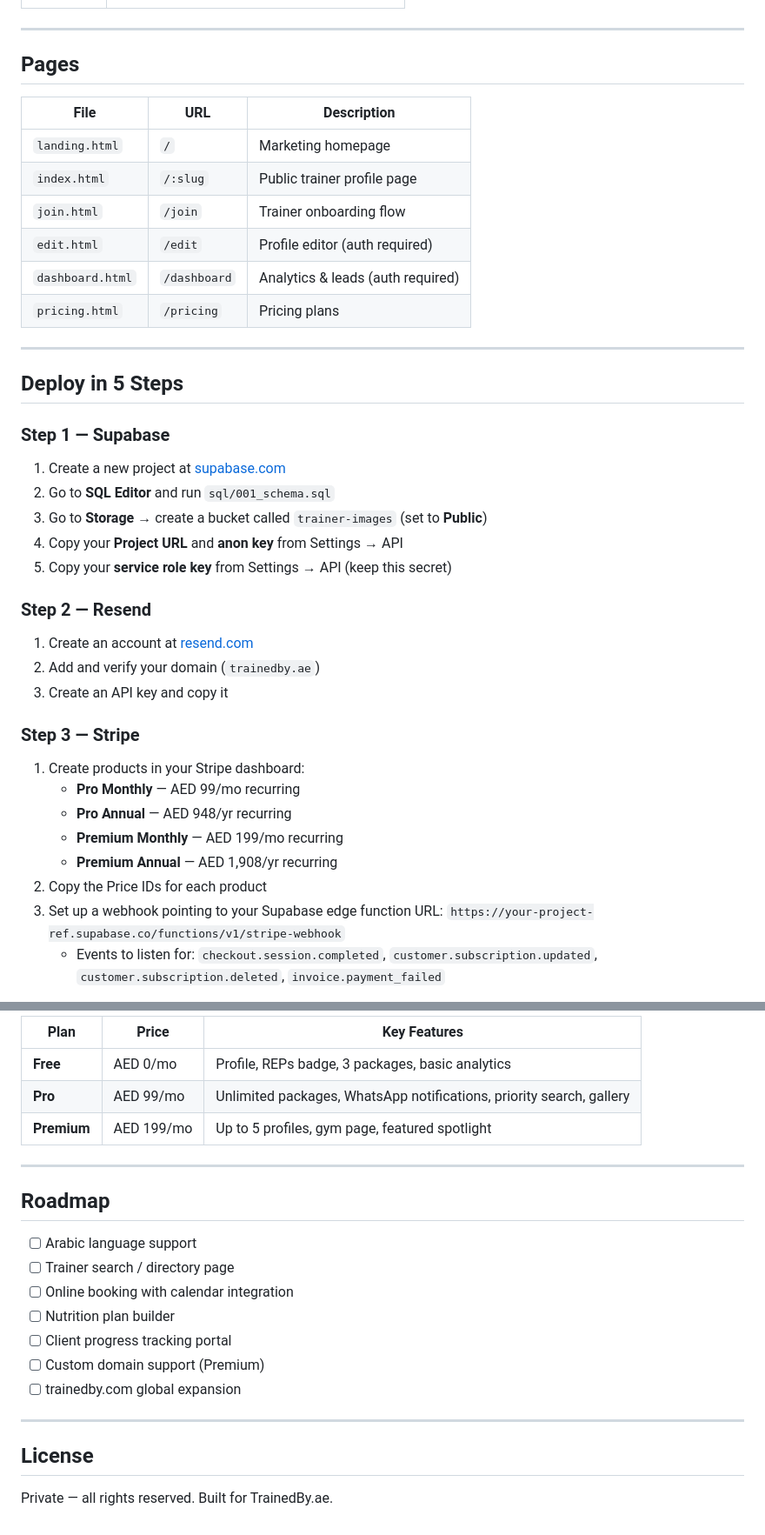
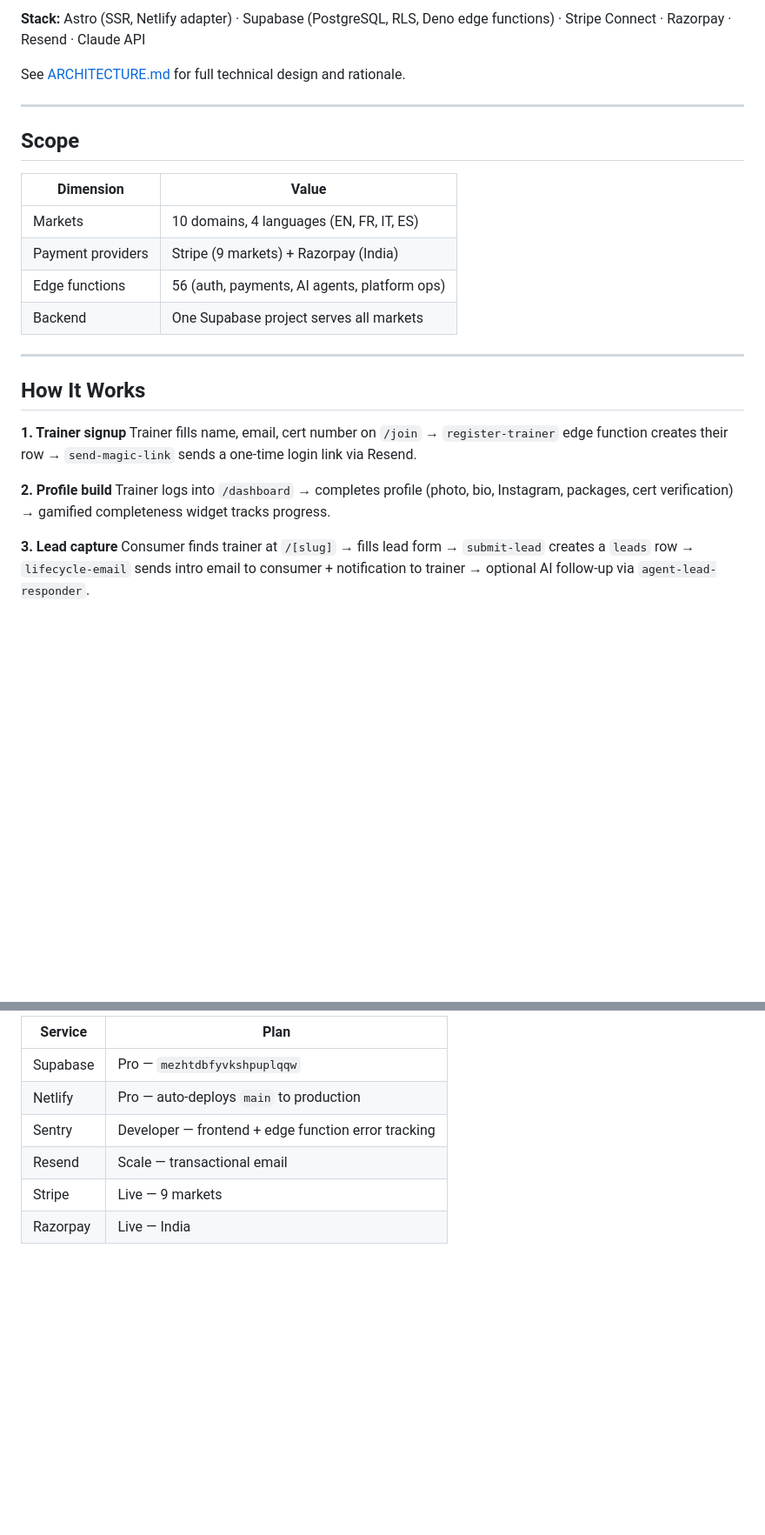
Before and after one commit to monsieurpepik/trainedby, a Markdown page: README.md, 2 parts joined by grey strips. Shown at 87% size. Rendered like a GitHub page; blank space fills up the shorter version.

Commit message:
docs: rewrite README as technical memo for investor/hire cold-read

```diff
--- a/README.md
+++ b/README.md
@@ -20,44 +26,28 @@ A full-stack SaaS platform that gives UAE personal trainers a professional, REPs
+**Stack:** Astro (SSR, Netlify adapter) · Supabase (PostgreSQL, RLS, Deno edge functions) · Stripe Connect · Razorpay · Resend · Claude API
+
+See [ARCHITECTURE.md](ARCHITECTURE.md) for full technical design and rationale.
 
 ---
 
-## Pages
+## Scope
 
-| File | URL | Description |
-|---|---|---|
-| `landing.html` | `/` | Marketing homepage |
-| `index.html` | `/:slug` | Public trainer profile page |
-| `join.html` | `/join` | Trainer onboarding flow |
-| `edit.html` | `/edit` | Profile editor (auth required) |
-| `dashboard.html` | `/dashboard` | Analytics & leads (auth required) |
-| `pricing.html` | `/pricing` | Pricing plans |
+| Dimension | Value |
+|-----------|-------|
+| Markets | 10 domains, 4 languages (EN, FR, IT, ES) |
+| Payment providers | Stripe (9 markets) + Razorpay (India) |
+| Edge functions | 56 (auth, payments, AI agents, platform ops) |
+| Backend | One Supabase project serves all markets |
 
 ---
 
-## Deploy in 5 Steps
+## How It Works
 
-### Step 1 — Supabase
+**1. Trainer signup**
+Trainer fills name, email, cert number on `/join` → `register-trainer` edge function creates their row → `send-magic-link` sends a one-time login link via Resend.
 
-1. Create a new project at [supabase.com](https://supabase.com)
-2. Go to **SQL Editor** and run `sql/001_schema.sql`
-3. Go to **Storage** → create a bucket called `trainer-images` (set to **Public**)
-4. Copy your **Project URL** and **anon key** from Settings → API
-5. Copy your **service role key** from Settings → API (keep this secret)
+**2. Profile build**
+Trainer logs into `/dashboard` → completes profile (photo, bio, Instagram, packages, cert verification) → gamified completeness widget tracks progress.
 
-### Step 2 — Resend
+**3. Lead capture**
+Consumer finds trainer at `/[slug]` → fills lead form → `submit-lead` creates a `leads` row → `lifecycle-email` sends intro email to consumer + notification to trainer → optional AI follow-up via `agent-lead-responder`.
 
-1. Create an account at [resend.com](https://resend.com)
-2. Add and verify your domain (`trainedby.ae`)
-3. Create an API key and copy it
-
-### Step 3 — Stripe
-
-1. Create products in your Stripe dashboard:
-   - **Pro Monthly** — AED 99/mo recurring
-   - **Pro Annual** — AED 948/yr recurring
-   - **Premium Monthly** — AED 199/mo recurring
-   - **Premium Annual** — AED 1,908/yr recurring
-2. Copy the Price IDs for each product
-3. Set up a webhook pointing to your Supabase edge function URL:
-   `https://your-project-ref.supabase.co/functions/v1/stripe-webhook`
-   - Events to listen for: `checkout.session.completed`, `customer.subscription.updated`, `customer.subscription.deleted`, `invoice.payment_failed`
-
@@ -145,24 +103,9 @@ find . -name "*.html" -exec sed -i 's/YOUR_SUPABASE_ANON_KEY/your-anon-key/g' {}
 
-| Plan | Price | Key Features |
-|---|---|---|
-| **Free** | AED 0/mo | Profile, REPs badge, 3 packages, basic analytics |
-| **Pro** | AED 99/mo | Unlimited packages, WhatsApp notifications, priority search, gallery |
-| **Premium** | AED 199/mo | Up to 5 profiles, gym page, featured spotlight |
-
----
-
-## Roadmap
-
-- [ ] Arabic language support
-- [ ] Trainer search / directory page
-- [ ] Online booking with calendar integration
-- [ ] Nutrition plan builder
-- [ ] Client progress tracking portal
-- [ ] Custom domain support (Premium)
-- [ ] trainedby.com global expansion
-
----
-
-## License
-
-Private — all rights reserved. Built for TrainedBy.ae.
+| Service | Plan |
+|---------|------|
+| Supabase | Pro — `mezhtdbfyvkshpuplqqw` |
+| Netlify | Pro — auto-deploys `main` to production |
+| Sentry | Developer — frontend + edge function error tracking |
+| Resend | Scale — transactional email |
+| Stripe | Live — 9 markets |
+| Razorpay | Live — India |
```
Also changed, not shown: other parts of README.md (+55 -81 lines).
